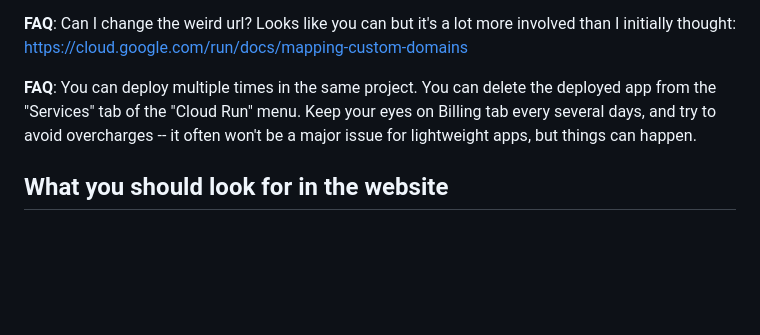
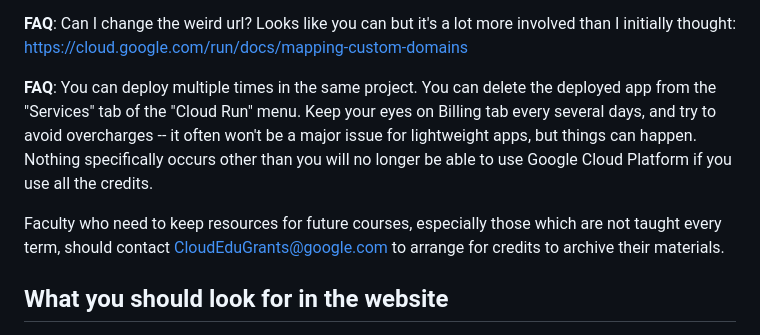
Before and after one commit to ebuntaran/pic16b-mnist-demo, a Markdown page: README.md, the part around the change. Rendered like a GitHub page; blank space fills up the shorter version.

```diff
--- a/README.md
+++ b/README.md
@@ -45,7 +45,12 @@ The most important thing is that the __billing account is connected to your "edu
 
 **FAQ**: Can I change the weird url? Looks like you can but it's a lot more involved than I initially thought: https://cloud.google.com/run/docs/mapping-custom-domains
 
-**FAQ**: You can deploy multiple times in the same project. You can delete the deployed app from the "Services" tab of the "Cloud Run" menu. Keep your eyes on Billing tab every several days, and try to avoid overcharges -- it often won't be a major issue for lightweight apps, but things can happen.
+**FAQ**: You can deploy multiple times in the same project. You can delete the deployed app from the "Services" tab of the "Cloud Run" menu. Keep your eyes on Billing tab every several days, and try to avoid overcharges -- it often won't be a major issue for lightweight apps, but things can happen. Nothing specifically occurs other than you will no longer be able to use Google Cloud Platform if you use all the credits.
+
+Faculty who need to keep resources for future courses, especially those which are not taught every term, should contact CloudEduGrants@google.com to arrange for credits to archive their materials.
+
+
+
 
 ## What you should look for in the website
 
```
